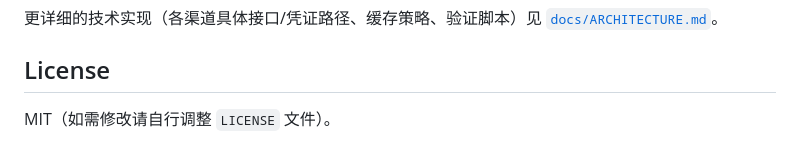
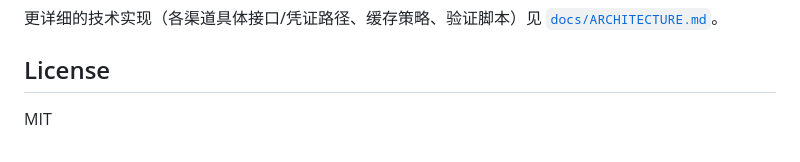
Before and after one commit to isalicema/api-usage-board, a Markdown page: README.md, the part around the change. Drawn GitHub-style.

Commit message:
README: trim License section to just MIT

```diff
--- a/README.md
+++ b/README.md
@@ -70,4 +70,4 @@ Dashboard 页面 OpenRouter 卡片未配置时会显示「未配置 key → 如
 
 ## License
 
-MIT（如需修改请自行调整 `LICENSE` 文件）。
+MIT
```
